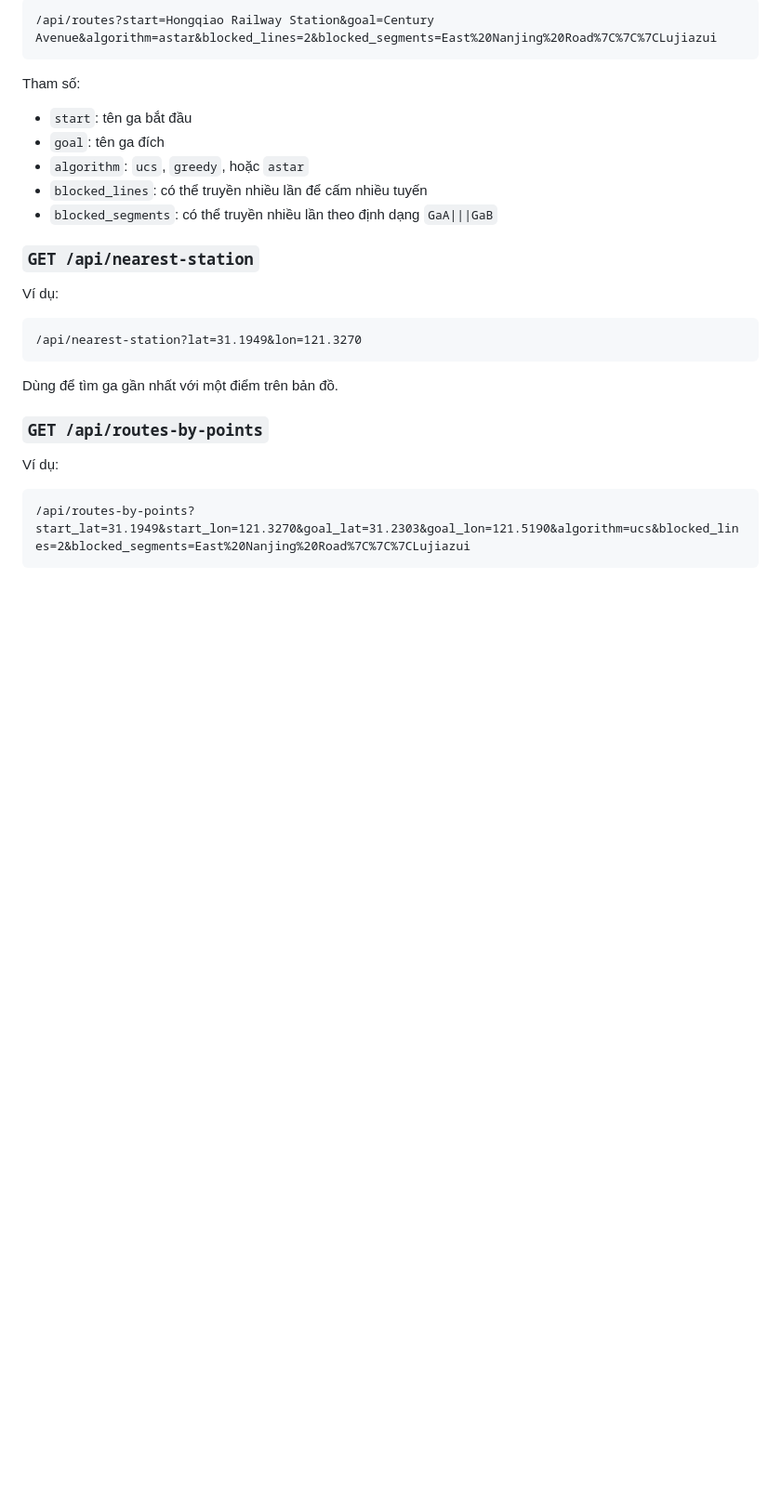
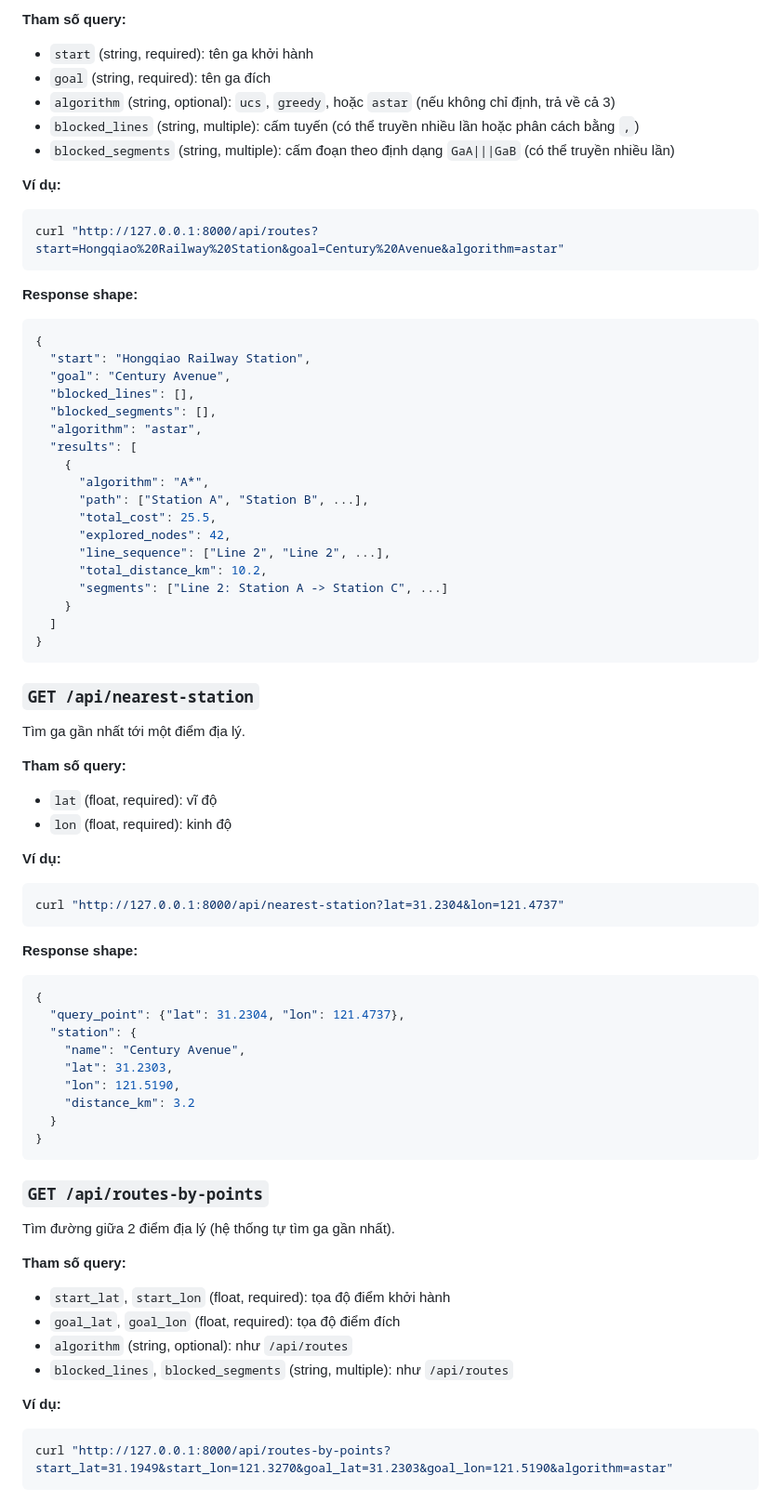
Before and after one commit to 3T216/Project-for-Introduction-to-AI, a Markdown page: README.md, the part around one of its changes. Shown at 93% size. Rendered like a GitHub page; blank space fills up the shorter version.

````diff
--- a/README.md
+++ b/README.md
@@ -131,31 +197,76 @@ Ví dụ:
 
-```text
-/api/routes?start=Hongqiao Railway Station&goal=Century Avenue&algorithm=astar&blocked_lines=2&blocked_segments=East%20Nanjing%20Road%7C%7C%7CLujiazui
+**Tham số query:**
+- `start` (string, required): tên ga khởi hành
+- `goal` (string, required): tên ga đích
+- `algorithm` (string, optional): `ucs`, `greedy`, hoặc `astar` (nếu không chỉ định, trả về cả 3)
+- `blocked_lines` (string, multiple): cấm tuyến (có thể truyền nhiều lần hoặc phân cách bằng `,`)
+- `blocked_segments` (string, multiple): cấm đoạn theo định dạng `GaA|||GaB` (có thể truyền nhiều lần)
+
+**Ví dụ:**
+```bash
+curl "http://127.0.0.1:8000/api/routes?start=Hongqiao%20Railway%20Station&goal=Century%20Avenue&algorithm=astar"
 ```
 
-Tham số:
-
-- `start`: tên ga bắt đầu
-- `goal`: tên ga đích
-- `algorithm`: `ucs`, `greedy`, hoặc `astar`
-- `blocked_lines`: có thể truyền nhiều lần để cấm nhiều tuyến
-- `blocked_segments`: có thể truyền nhiều lần theo định dạng `GaA|||GaB`
+**Response shape:**
+```json
+{
+  "start": "Hongqiao Railway Station",
+  "goal": "Century Avenue",
+  "blocked_lines": [],
+  "blocked_segments": [],
+  "algorithm": "astar",
+  "results": [
+    {
+      "algorithm": "A*",
+      "path": ["Station A", "Station B", ...],
+      "total_cost": 25.5,
+      "explored_nodes": 42,
+      "line_sequence": ["Line 2", "Line 2", ...],
+      "total_distance_km": 10.2,
+      "segments": ["Line 2: Station A -> Station C", ...]
+    }
+  ]
+}
+```
 
 ### `GET /api/nearest-station`
 
-Ví dụ:
+Tìm ga gần nhất tới một điểm địa lý.
 
-```text
-/api/nearest-station?lat=31.1949&lon=121.3270
+**Tham số query:**
+- `lat` (float, required): vĩ độ
+- `lon` (float, required): kinh độ
+
+**Ví dụ:**
+```bash
+curl "http://127.0.0.1:8000/api/nearest-station?lat=31.2304&lon=121.4737"
 ```
 
-Dùng để tìm ga gần nhất với một điểm trên bản đồ.
+**Response shape:**
+```json
+{
+  "query_point": {"lat": 31.2304, "lon": 121.4737},
+  "station": {
+    "name": "Century Avenue",
+    "lat": 31.2303,
+    "lon": 121.5190,
+    "distance_km": 3.2
+  }
+}
+```
 
 ### `GET /api/routes-by-points`
 
-Ví dụ:
+Tìm đường giữa 2 điểm địa lý (hệ thống tự tìm ga gần nhất).
 
-```text
-/api/routes-by-points?start_lat=31.1949&start_lon=121.3270&goal_lat=31.2303&goal_lon=121.5190&algorithm=ucs&blocked_lines=2&blocked_segments=East%20Nanjing%20Road%7C%7C%7CLujiazui
+**Tham số query:**
+- `start_lat`, `start_lon` (float, required): tọa độ điểm khởi hành
+- `goal_lat`, `goal_lon` (float, required): tọa độ điểm đích
+- `algorithm` (string, optional): như `/api/routes`
+- `blocked_lines`, `blocked_segments` (string, multiple): như `/api/routes`
+
+**Ví dụ:**
+```bash
+curl "http://127.0.0.1:8000/api/routes-by-points?start_lat=31.1949&start_lon=121.3270&goal_lat=31.2303&goal_lon=121.5190&algorithm=astar"
 ```
 
````
Also changed, not shown: other parts of README.md (+112 -27 lines).
